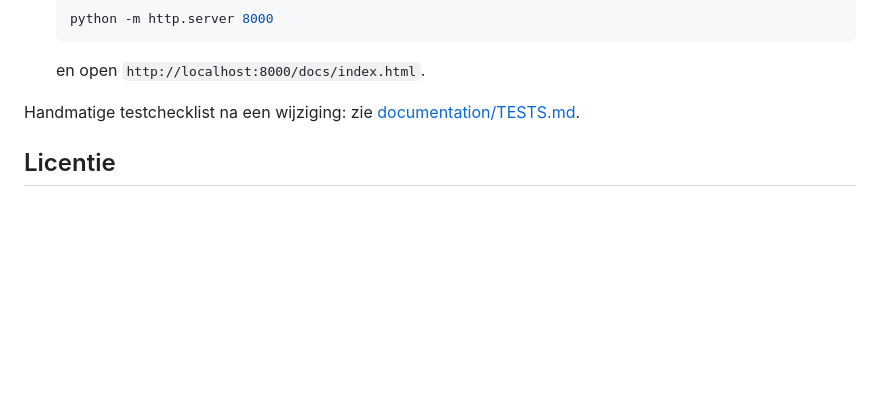
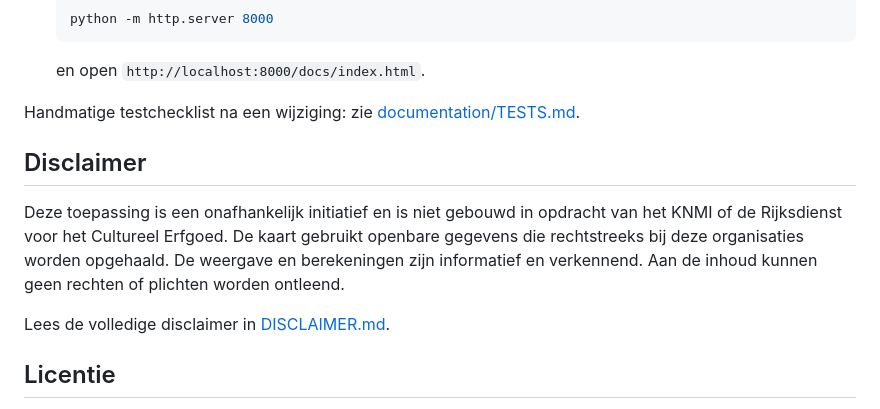
Before and after one commit to jolietjakeblues/aardbevingen-en-rijksmonumenten, a Markdown page: README.md, the part around the change. Drawn GitHub-style; blank space fills up the shorter version.

Commit message:
add: disclaimer

```diff
--- a/README.md
+++ b/README.md
@@ -73,6 +73,12 @@ Geen build-stap nodig. Twee opties:
 
 Handmatige testchecklist na een wijziging: zie [documentation/TESTS.md](documentation/TESTS.md).
 
+## Disclaimer
+
+Deze toepassing is een onafhankelijk initiatief en is niet gebouwd in opdracht van het KNMI of de Rijksdienst voor het Cultureel Erfgoed. De kaart gebruikt openbare gegevens die rechtstreeks bij deze organisaties worden opgehaald. De weergave en berekeningen zijn informatief en verkennend. Aan de inhoud kunnen geen rechten of plichten worden ontleend.
+
+Lees de volledige disclaimer in [DISCLAIMER.md](DISCLAIMER.md).
+
 ## Licentie
 
 [MIT](LICENSE) - vrij te gebruiken, aan te passen en te verspreiden, mits de copyright-notice
```
Also changed, not shown: DISCLAIMER.md (added, +11 -0 lines).
